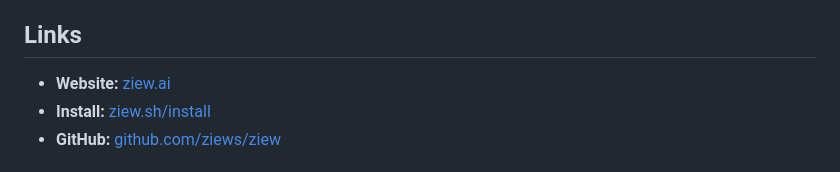
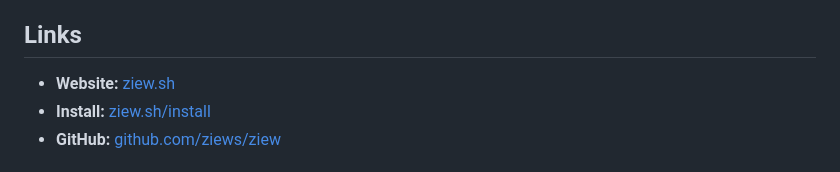
Before and after one commit to ziews/ziew, a Markdown page: README.md, the part around one of its changes. GitHub-like rendering.

Commit message:
Update all URLs to use ziew.sh domain

```diff
--- a/README.md
+++ b/README.md
@@ -166,7 +166,7 @@ Total: 4.0 MB (all platforms combined)
 
 ## Links
 
-- **Website:** [ziew.ai](https://ziew.ai)
+- **Website:** [ziew.sh](https://ziew.sh)
 - **Install:** [ziew.sh/install](https://ziew.sh/install)
 - **GitHub:** [github.com/ziews/ziew](https://github.com/ziews/ziew)
 
```
Also changed, not shown: other parts of README.md (+2 -2 lines).
